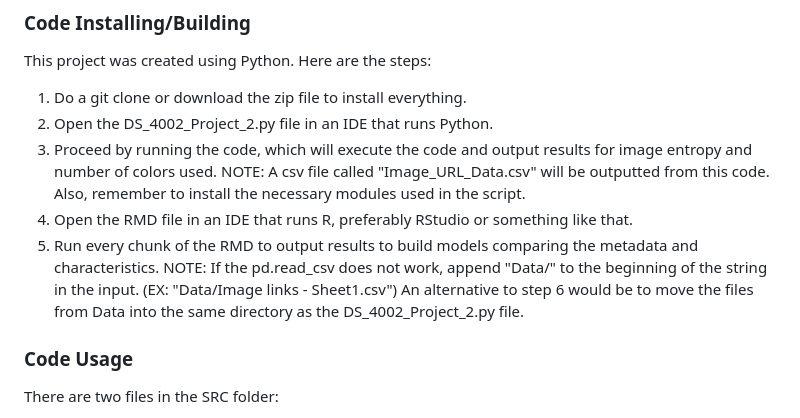
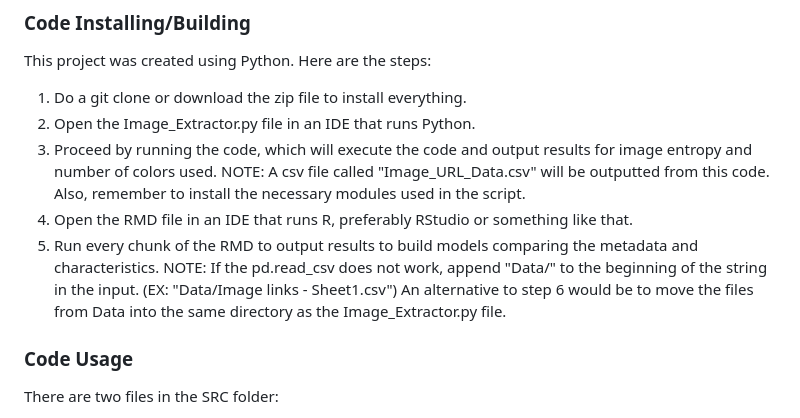
Before and after one commit to ik4vrb/ds-4002-team-aai-project-2, a Markdown page: README.md, the part around the change. GitHub-like rendering.

```diff
--- a/README.md
+++ b/README.md
@@ -20,13 +20,13 @@ All code used for this project can be found in the [SRC](https://github.com/ik4v
 This project was created using Python. Here are the steps:
 
 1. Do a git clone or download the zip file to install everything.
-2. Open the DS_4002_Project_2.py file in an IDE that runs Python.
+2. Open the Image_Extractor.py file in an IDE that runs Python.
 3. Proceed by running the code, which will execute the code and output results for image entropy and number of colors used.
 NOTE: A csv file called "Image_URL_Data.csv" will be outputted from this code. Also, remember to install the necessary modules used in the script.
 4. Open the RMD file in an IDE that runs R, preferably RStudio or something like that.
 5. Run every chunk of the RMD to output results to build models comparing the metadata and characteristics.
 NOTE: If the pd.read_csv does not work, append "Data/" to the beginning of the string in the input. (EX: "Data/Image links - Sheet1.csv")
-An alternative to step 6 would be to move the files from Data into the same directory as the DS_4002_Project_2.py file.
+An alternative to step 6 would be to move the files from Data into the same directory as the Image_Extractor.py file.
 
 ### Code Usage
 
```
